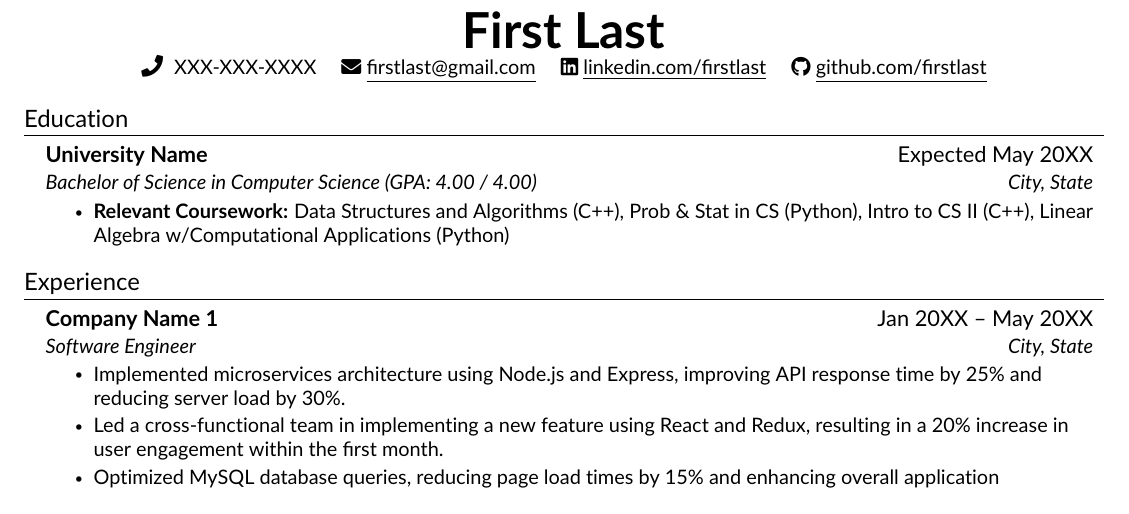
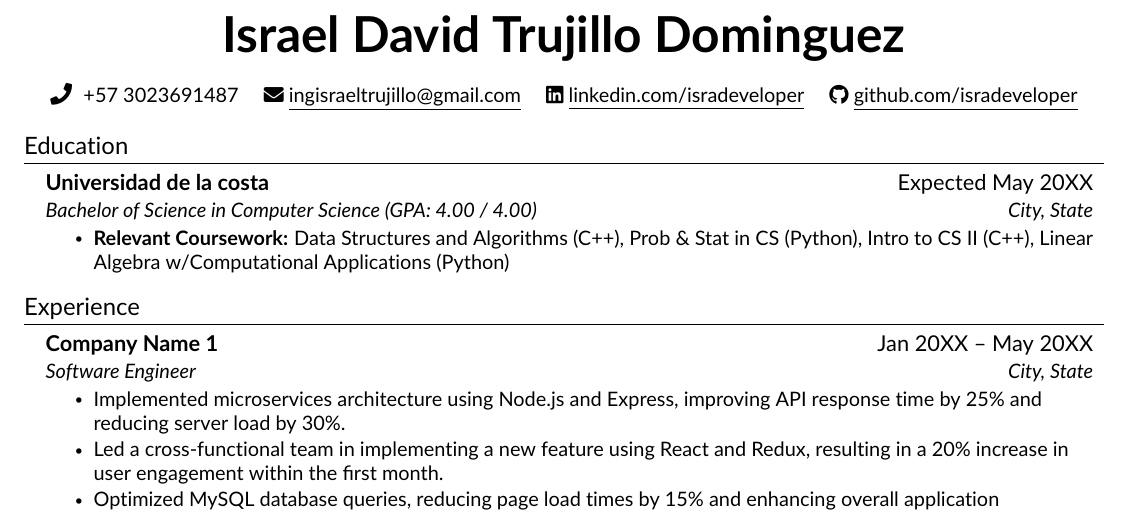
Before and after one commit to Isradeveloper/curriculum, a LaTeX CV (resume.tex, which reads src/education.tex, src/heading.tex): part of the page, cut at the place of the change. Compiled offline with pdfLaTeX.

Commit message:
Heading section updated

```diff
--- a/src/education.tex
+++ b/src/education.tex
@@ -3,7 +3,7 @@
     \resumeSubHeadingListStart
 
     \resumeSubheading
-    {University Name}{Expected May 20XX}
+    {Universidad de la costa}{Expected May 20XX}
     {Bachelor of Science in Computer Science (GPA: 4.00 / 4.00)}{City, State}
     \resumeItemListStart
         \resumeItem{\textbf{Relevant Coursework:}  Data Structures and Algorithms (C++), Prob \& Stat in CS (Python), Intro to CS II (C++), Linear Algebra w/Computational Applications (Python)}
--- a/src/heading.tex
+++ b/src/heading.tex
@@ -1,8 +1,8 @@
 %----------HEADING----------%
 \begin{center}
-    \textbf{\Huge \scshape First Last} \\ \vspace{1pt}
-    \seticon{faPhone} \ \small XXX-XXX-XXXX \quad
-    \href{mailto:firstlast@gmail.com}{\seticon{faEnvelope} \underline{firstlast@gmail.com}} \quad
-    \href{https://www.linkedin.com/in/}{\seticon{faLinkedin} \underline{linkedin.com/firstlast}} \quad
-    \href{https://github.com/}{\seticon{faGithub} \underline{github.com/firstlast}}
+    \textbf{\Huge Israel David Trujillo Dominguez} \\ \vspace{10pt}
+    \seticon{faPhone} \ \small +57 3023691487 \quad
+    \href{mailto:ingisraeltrujillo@gmail.com}{\seticon{faEnvelope} \underline{ingisraeltrujillo@gmail.com}} \quad
+    \href{https://www.linkedin.com/in/isradeveloper}{\seticon{faLinkedin} \underline{linkedin.com/isradeveloper}} \quad
+    \href{https://github.com/isradeveloper}{\seticon{faGithub} \underline{github.com/isradeveloper}}
 \end{center}
```
Also changed, not shown: 1 other file.
